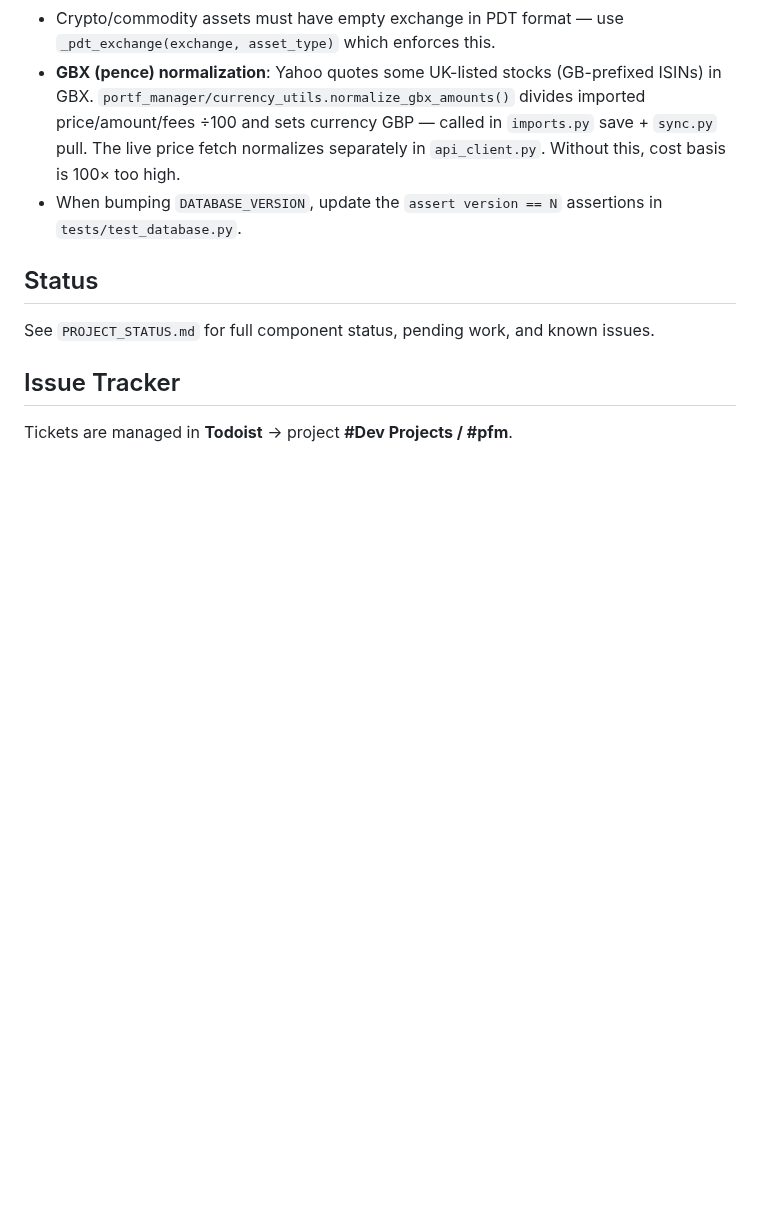
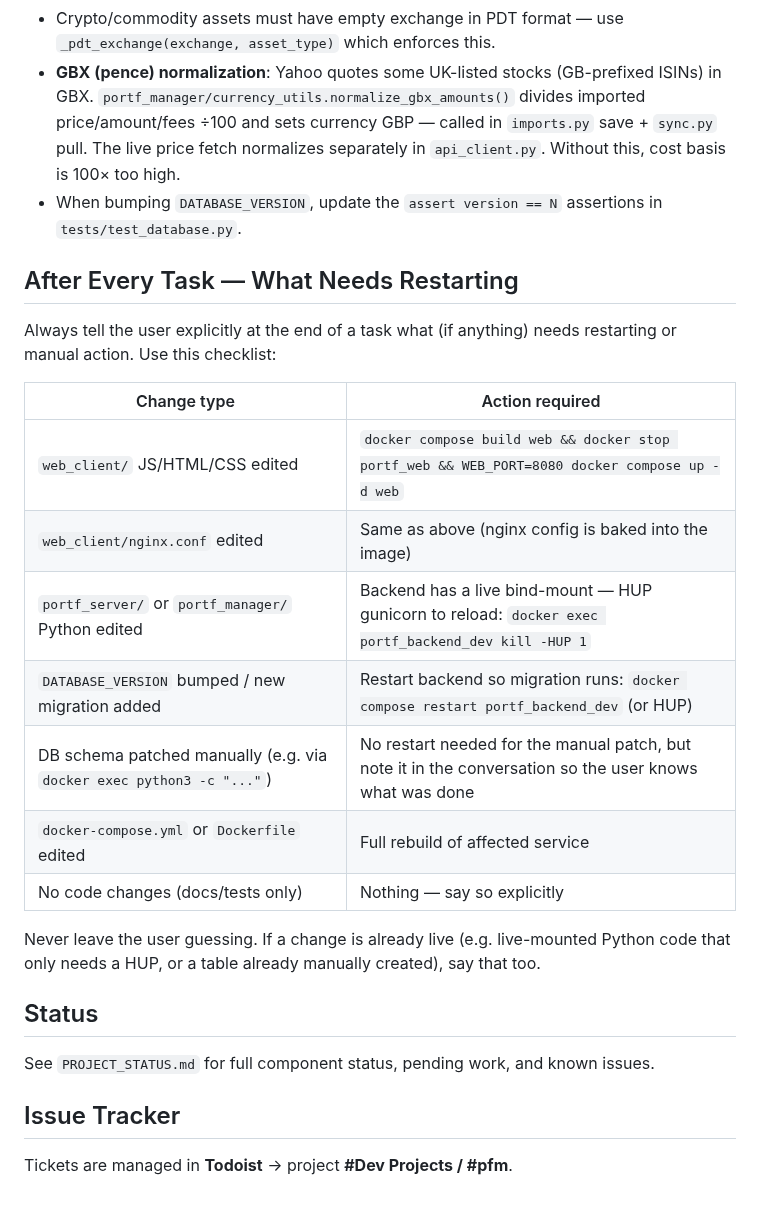
Before and after one commit to alexgoldhoorn/pfm, a Markdown page: CLAUDE.md, the part around the change. Drawn GitHub-style; blank space fills up the shorter version.

Commit message:
docs: add restart/redeploy checklist to CLAUDE.md
After every task, always advise user on what needs restarting:
web rebuild, backend HUP, migration restart, or nothing.

Co-Authored-By: Claude Sonnet 4.6 <noreply@anthropic.com>

```diff
--- a/CLAUDE.md
+++ b/CLAUDE.md
@@ -359,6 +359,22 @@ When writing tests, use ISINs from the `US0000000000` / `LU0000000000` / `ES0000
 - **GBX (pence) normalization**: Yahoo quotes some UK-listed stocks (GB-prefixed ISINs) in GBX. `portf_manager/currency_utils.normalize_gbx_amounts()` divides imported price/amount/fees ÷100 and sets currency GBP — called in `imports.py` save + `sync.py` pull. The live price fetch normalizes separately in `api_client.py`. Without this, cost basis is 100× too high.
 - When bumping `DATABASE_VERSION`, update the `assert version == N` assertions in `tests/test_database.py`.
 
+## After Every Task — What Needs Restarting
+
+Always tell the user explicitly at the end of a task what (if anything) needs restarting or manual action. Use this checklist:
+
+| Change type | Action required |
+|---|---|
+| `web_client/` JS/HTML/CSS edited | `docker compose build web && docker stop portf_web && WEB_PORT=8080 docker compose up -d web` |
+| `web_client/nginx.conf` edited | Same as above (nginx config is baked into the image) |
+| `portf_server/` or `portf_manager/` Python edited | Backend has a live bind-mount — HUP gunicorn to reload: `docker exec portf_backend_dev kill -HUP 1` |
+| `DATABASE_VERSION` bumped / new migration added | Restart backend so migration runs: `docker compose restart portf_backend_dev` (or HUP) |
+| DB schema patched manually (e.g. via `docker exec python3 -c "..."`) | No restart needed for the manual patch, but note it in the conversation so the user knows what was done |
+| `docker-compose.yml` or `Dockerfile` edited | Full rebuild of affected service |
+| No code changes (docs/tests only) | Nothing — say so explicitly |
+
+Never leave the user guessing. If a change is already live (e.g. live-mounted Python code that only needs a HUP, or a table already manually created), say that too.
+
 ## Status
 See `PROJECT_STATUS.md` for full component status, pending work, and known issues.
 
```
